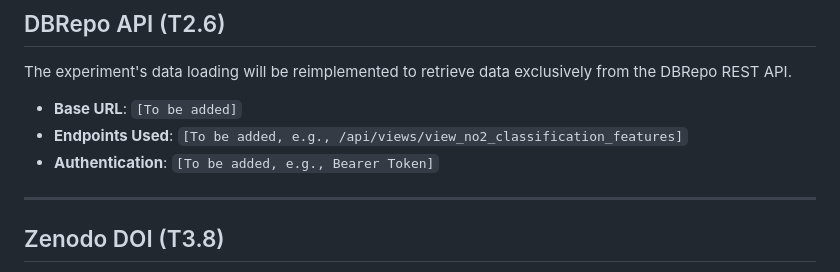
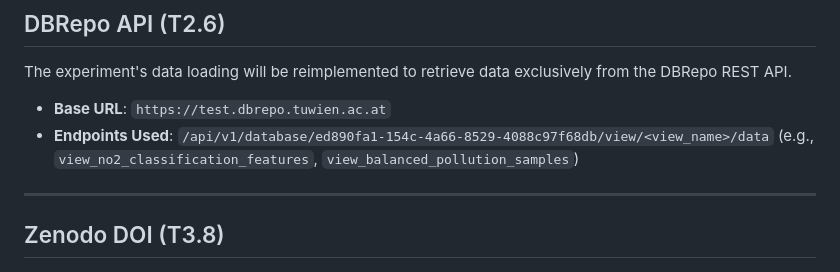
Before and after one commit to tayyabsajjad3/no2-air-quality-classification-austria, a Markdown page: README.md, the part around the change. Rendered like a GitHub page.

Commit message:
updated dbrepo api docs

```diff
--- a/README.md
+++ b/README.md
@@ -105,9 +105,8 @@ The following SQL views are defined in `docs/views.sql` to de-normalize data int
 
 The experiment's data loading will be reimplemented to retrieve data exclusively from the DBRepo REST API.
 
-*   **Base URL**: `[To be added]`
-*   **Endpoints Used**: `[To be added, e.g., /api/views/view_no2_classification_features]`
-*   **Authentication**: `[To be added, e.g., Bearer Token]`
+*   **Base URL**: `https://test.dbrepo.tuwien.ac.at`
+*   **Endpoints Used**: `/api/v1/database/ed890fa1-154c-4a66-8529-4088c97f68db/view/<view_name>/data` (e.g., `view_no2_classification_features`, `view_balanced_pollution_samples`)
 
 ---
 
```
